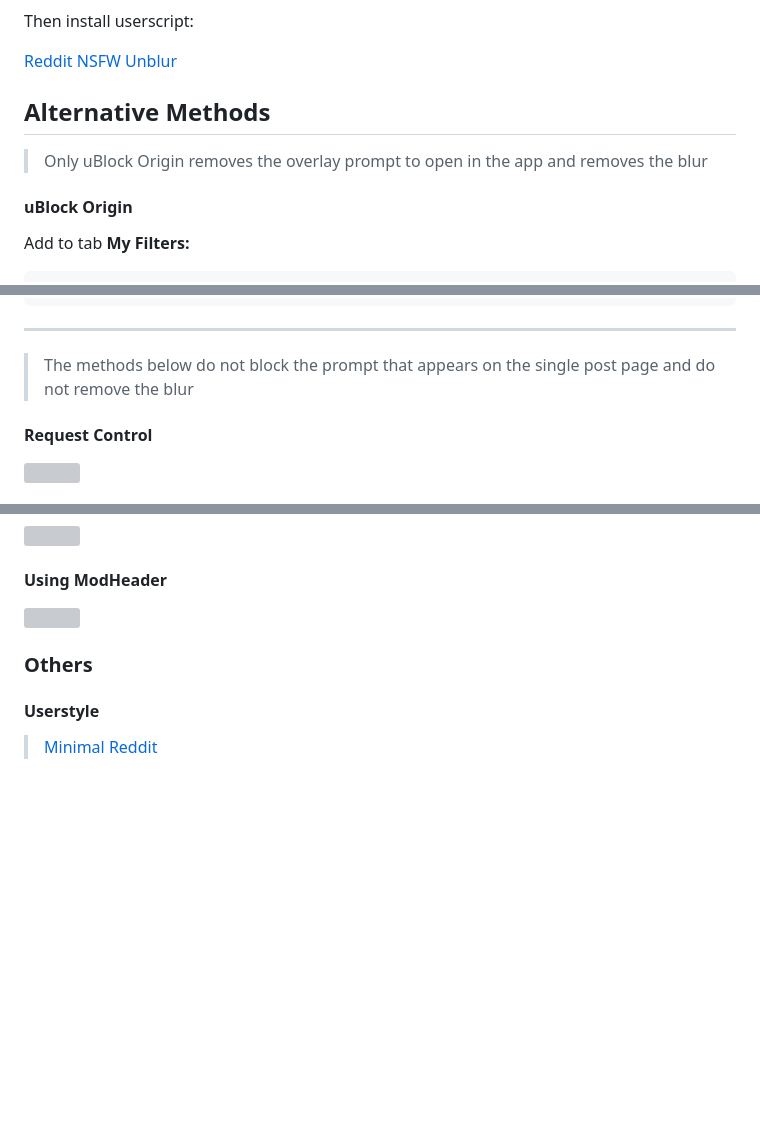
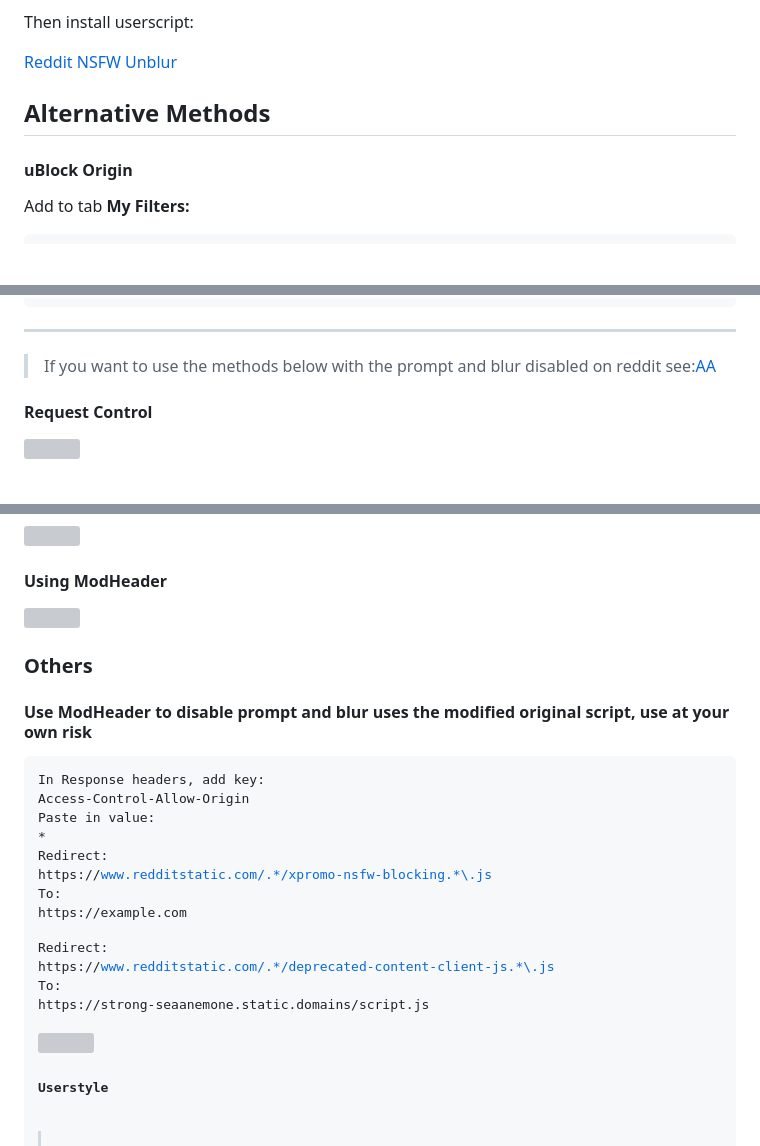
Before and after one commit to zenstorage/Reddit-NSFW-Unblur, a Markdown page: README.md, 3 parts joined by grey strips. Drawn GitHub-style; blank space fills up the shorter version; grey boxes are pictures that could not be loaded.

```diff
--- a/README.md
+++ b/README.md
@@ -42,7 +42,6 @@
 <p>Then install userscript:</p>
 <a href="https://greasyfork.org/scripts/485608">Reddit NSFW Unblur</a>
 <h2>Alternative Methods</h2>
-<blockquote>Only uBlock Origin removes the overlay prompt to open in the app and removes the blur</i></blockquote>
 <h4>uBlock Origin</h4>
 <p>Add to tab <b>My Filters:</b></p>
 <pre>
@@ -56,7 +55,7 @@ reddit.com##shreddit-blurred-container[mode]:has([slot="revealed"]):remove-attr(
 reddit.com##.blurred:style(filter: unset !important; background: unset !important;pointer-events: unset !important;display: unset !important;)
 </pre>
 <hr>
-<blockquote>The methods below do not block the prompt that appears on the single post page and do not remove the blur</blockquote>
+<blockquote>If you want to use the methods below with the prompt and blur disabled on reddit see:<a href="#use-modheader-to-disable-prompt-and-blur">AA</a></blockquote>
 <h4>Request Control</h4>
 <img src="https://i.imgur.com/2oVX1dD.png">
 <h4>Redirector</h4>
@@ -86,6 +85,24 @@ reddit.com##.blurred:style(filter: unset !important; background: unset !importan
 <h4>Using ModHeader</h4>
 <img src="https://i.imgur.com/UAtNEZO.png">
 <h3>Others</h3>
+<h4>Use ModHeader to disable prompt and blur uses the modified original script, use at your own risk</h4>
+<pre>
+In Response headers, add key:
+Access-Control-Allow-Origin
+Paste in value:
+*
+
+Redirect:
+https:\/\/www.redditstatic.com/.*/xpromo-nsfw-blocking.*\.js
+To:
+https:\/\/example.com
+
+Redirect:
+https:\/\/www.redditstatic.com/.*/deprecated-content-client-js.*\.js
+To:
+https:\/\/strong-seaanemone.static.domains/script.js
+</pre>
+<img src="https://i.imgur.com/vLv0pSP.png">
 <h4>Userstyle</h4>
 <blockquote>
     <a href="https://userstyles.world/style/9384/minimal-reddit">Minimal Reddit</a>
```
